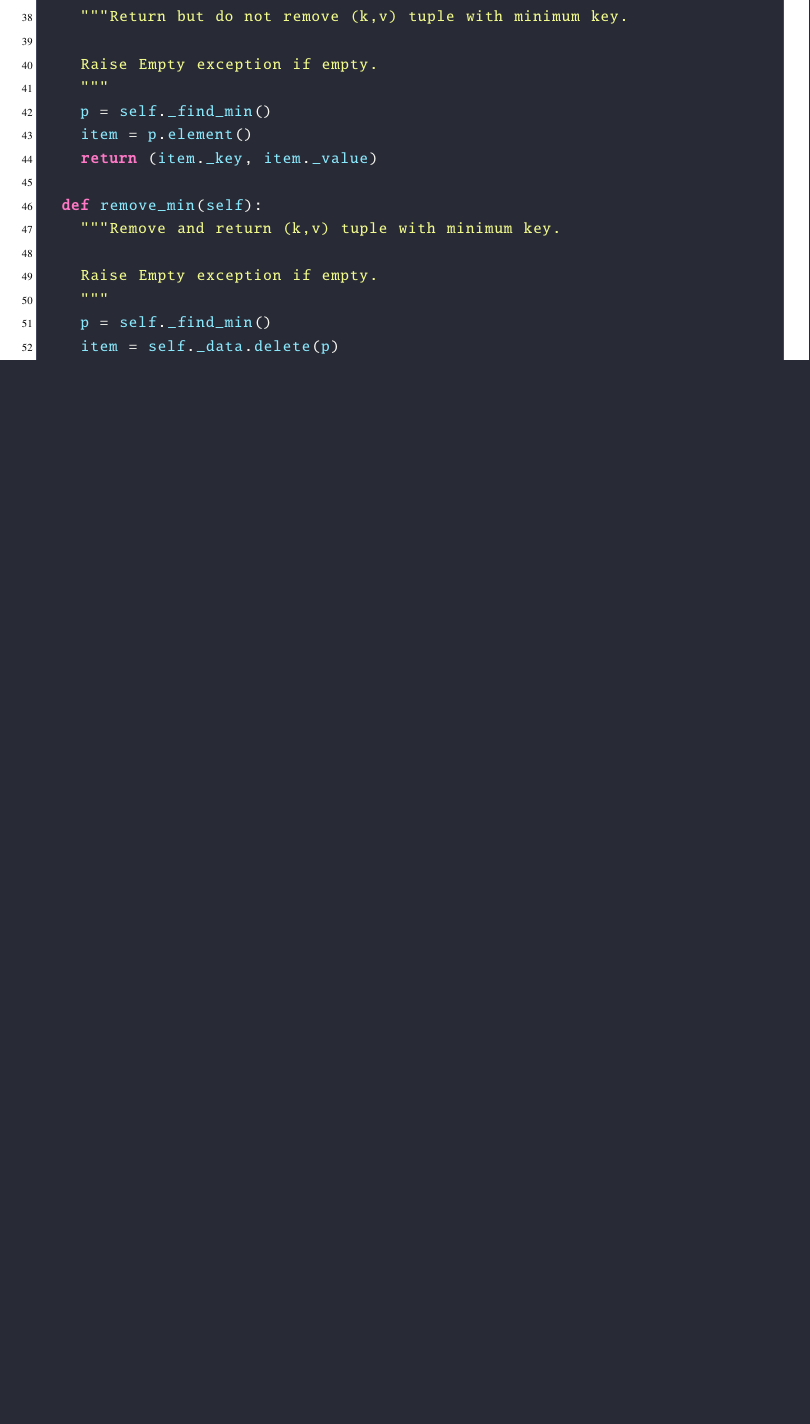
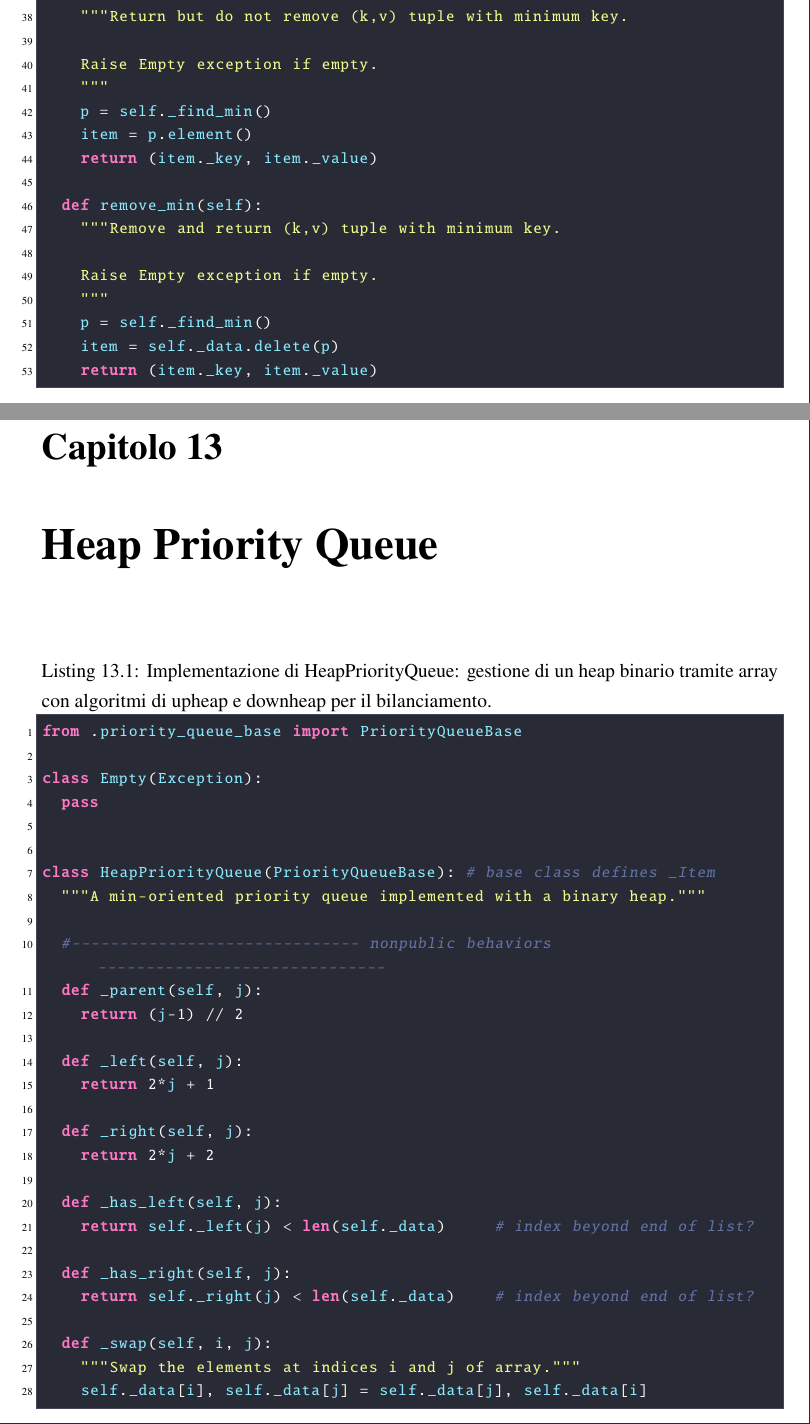
Before and after one commit to CarCooon/appunti_codice, a LaTeX book (appunti_codice.tex, which reads capitoli/cap13_heap.tex): part of page 51 of 51 before the commit and two parts of pages 51 and 53 of 55 after it, the two joined at a grey line, cut so that both start at the same text, the shorter picture padded with empty space. The pictures show the PDF file appunti_codice.pdf that the author committed with the source.

Commit message:
heap priority queue

```diff
--- /dev/null
+++ b/capitoli/cap13_heap.tex
@@ -0,0 +1,48 @@
+\chapter{Heap Priority Queue}
+\label{cap:heap}
+
+\begin{lstlisting}[
+    language=Python,
+    caption={Implementazione di HeapPriorityQueue: gestione di un heap binario tramite array con algoritmi di upheap e downheap per il bilanciamento.},
+    label={lst:HeapPriorityQueue}
+]
+from .priority_queue_base import PriorityQueueBase
+
+class Empty(Exception):
+  pass
+
+
+class HeapPriorityQueue(PriorityQueueBase): # base class defines _Item
+  """A min-oriented priority queue implemented with a binary heap."""
+
+  #------------------------------ nonpublic behaviors ------------------------------
+  def _parent(self, j):
+    return (j-1) // 2
+
+  def _left(self, j):
+    return 2*j + 1
+
+  def _right(self, j):
+    return 2*j + 2
+
+  def _has_left(self, j):
+    return self._left(j) < len(self._data)     # index beyond end of list?
+
+  def _has_right(self, j):
+    return self._right(j) < len(self._data)    # index beyond end of list?
+
+  def _swap(self, i, j):
+    """Swap the elements at indices i and j of array."""
+    self._data[i], self._data[j] = self._data[j], self._data[i]
+
+  \end{lstlisting}
+
+  \clearpage
+  \begin{lstlisting}[
+    language=Python,
+    firstnumber=29
+  ]
+
+  def _upheap(self, j):
+    parent = self._parent(j)
+    if j > 0 and self._data[j] < self._data[parent]:
@@ -0,0 +64,4 @@
+  #------------------------------ public behaviors ------------------------------
+  def __init__(self):
+    """Create a new empty Priority Queue."""
+    self._data = []
@@ -0,0 +86,8 @@
+    return (item._key, item._value)
+
+  \end{lstlisting}
+
+  \clearpage
+  \begin{lstlisting}[
+    language=Python,
+    firstnumber=71
@@ -0,0 +106,3 @@
+    return (item._key, item._value)
+
+\end{lstlisting}
```
Also changed, not shown: appunti_codice.tex (+3 -0 lines), appunti_codice.pdf, capitoli/cap13_heap.tex (45 more changed lines), 5 other files.
